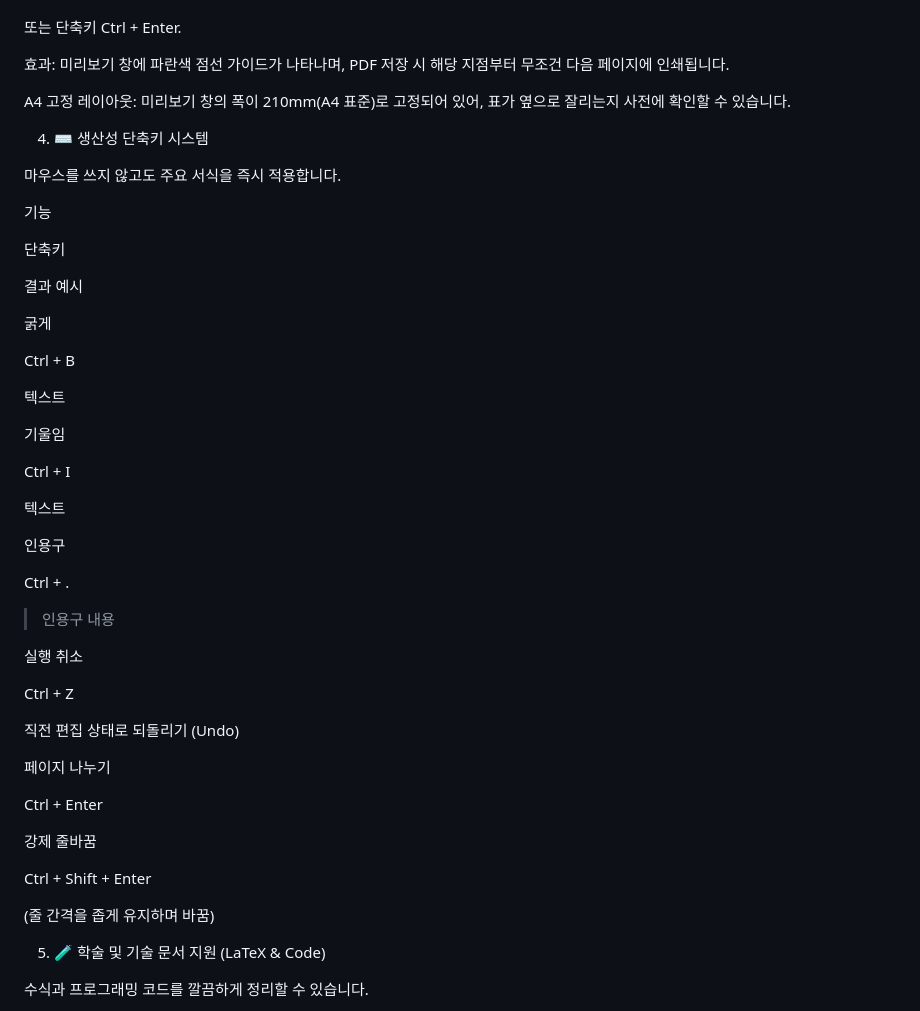
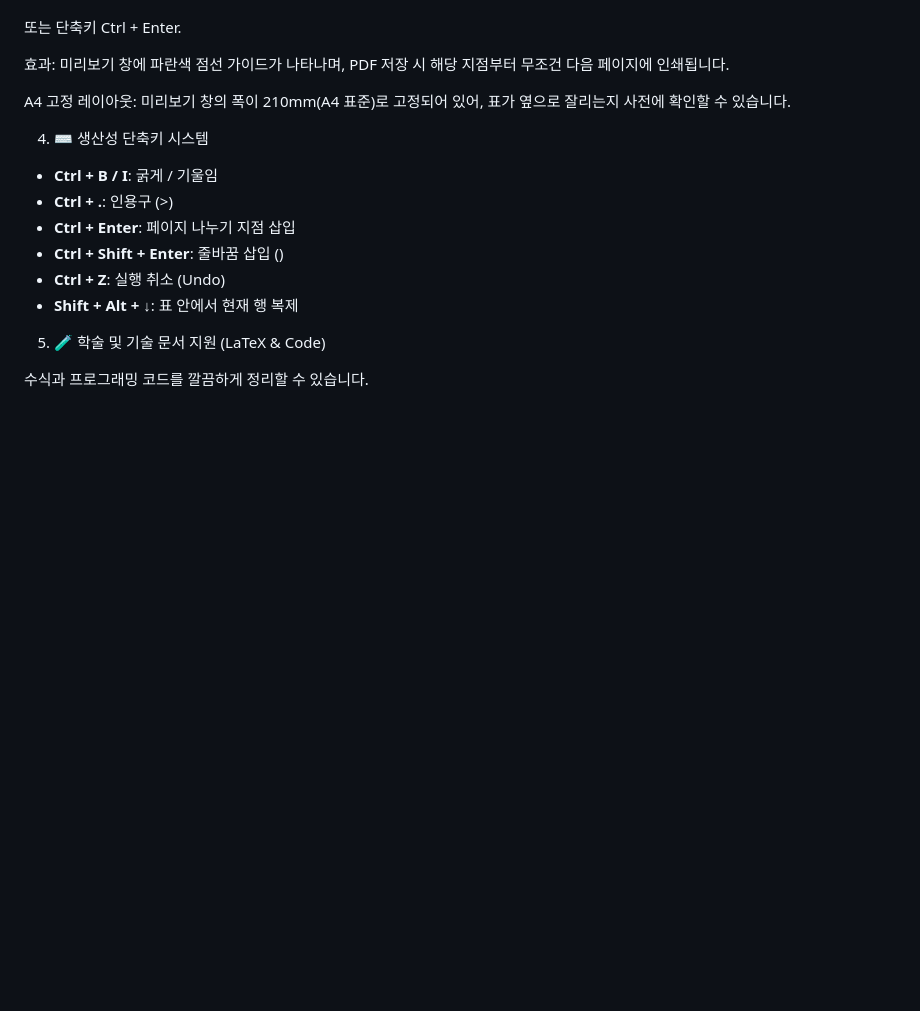
Before and after one commit to shoutjoy/HTMLlive, a Markdown page: README.md, the part around one of its changes. Rendered like a GitHub page; blank space fills up the shorter version.

Commit message:
Improve formatting and content in README.md
Updated README to enhance formatting and clarity.

```diff
--- a/README.md
+++ b/README.md
@@ -57,49 +61,12 @@ A4 고정 레이아웃: 미리보기 창의 폭이 210mm(A4 표준)로 고정되
 
 4. ⌨️ 생산성 단축키 시스템
 
-마우스를 쓰지 않고도 주요 서식을 즉시 적용합니다.
-
-기능
-
-단축키
-
-결과 예시
-
-굵게
-
-Ctrl + B
-
-텍스트
-
-기울임
-
-Ctrl + I
-
-텍스트
-
-인용구
-
-Ctrl + .
-
-> 인용구 내용
-
-실행 취소
-
-Ctrl + Z
-
-직전 편집 상태로 되돌리기 (Undo)
-
-페이지 나누기
-
-Ctrl + Enter
-
-<div class="page-break"></div>
-
-강제 줄바꿈
-
-Ctrl + Shift + Enter
-
-</br> (줄 간격을 좁게 유지하며 바꿈)
+- **Ctrl + B / I**: 굵게 / 기울임
+- **Ctrl + .**: 인용구 (>)
+- **Ctrl + Enter**: 페이지 나누기 지점 삽입
+- **Ctrl + Shift + Enter**: 줄바꿈 삽입 (</br>)
+- **Ctrl + Z**: 실행 취소 (Undo)
+- **Shift + Alt + ↓**: 표 안에서 현재 행 복제
 
 5. 🧪 학술 및 기술 문서 지원 (LaTeX & Code)
 
```
Also changed, not shown: other parts of README.md (+7 -3 lines).
